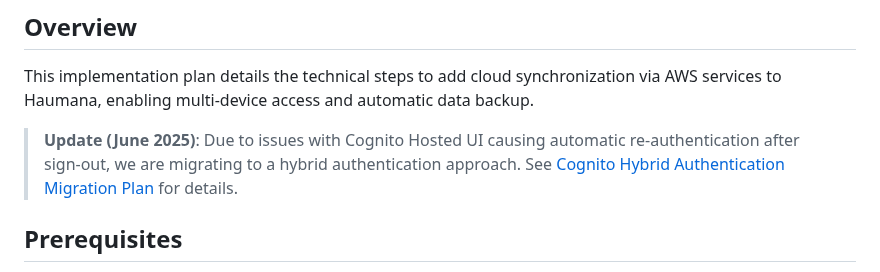
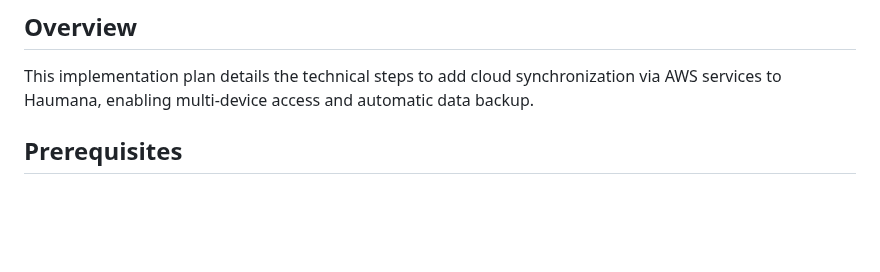
Before and after one commit to dherman/haumana, a Markdown page: docs/planning/milestone-5-implementation-plan.md, the part around the change. Rendered like a GitHub page; blank space fills up the shorter version.

```diff
--- a/docs/planning/milestone-5-implementation-plan.md
+++ b/docs/planning/milestone-5-implementation-plan.md
@@ -3,8 +3,6 @@
 ## Overview
 
 This implementation plan details the technical steps to add cloud synchronization via AWS services to Haumana, enabling multi-device access and automatic data backup.
-
-> **Update (June 2025)**: Due to issues with Cognito Hosted UI causing automatic re-authentication after sign-out, we are migrating to a hybrid authentication approach. See [Cognito Hybrid Authentication Migration Plan](./cognito-hybrid-auth-migration.md) for details.
 
 ## Prerequisites
 
```
Also changed, not shown: docs/planning/cognito-hybrid-auth-migration.md (deleted, +0 -232 lines).
